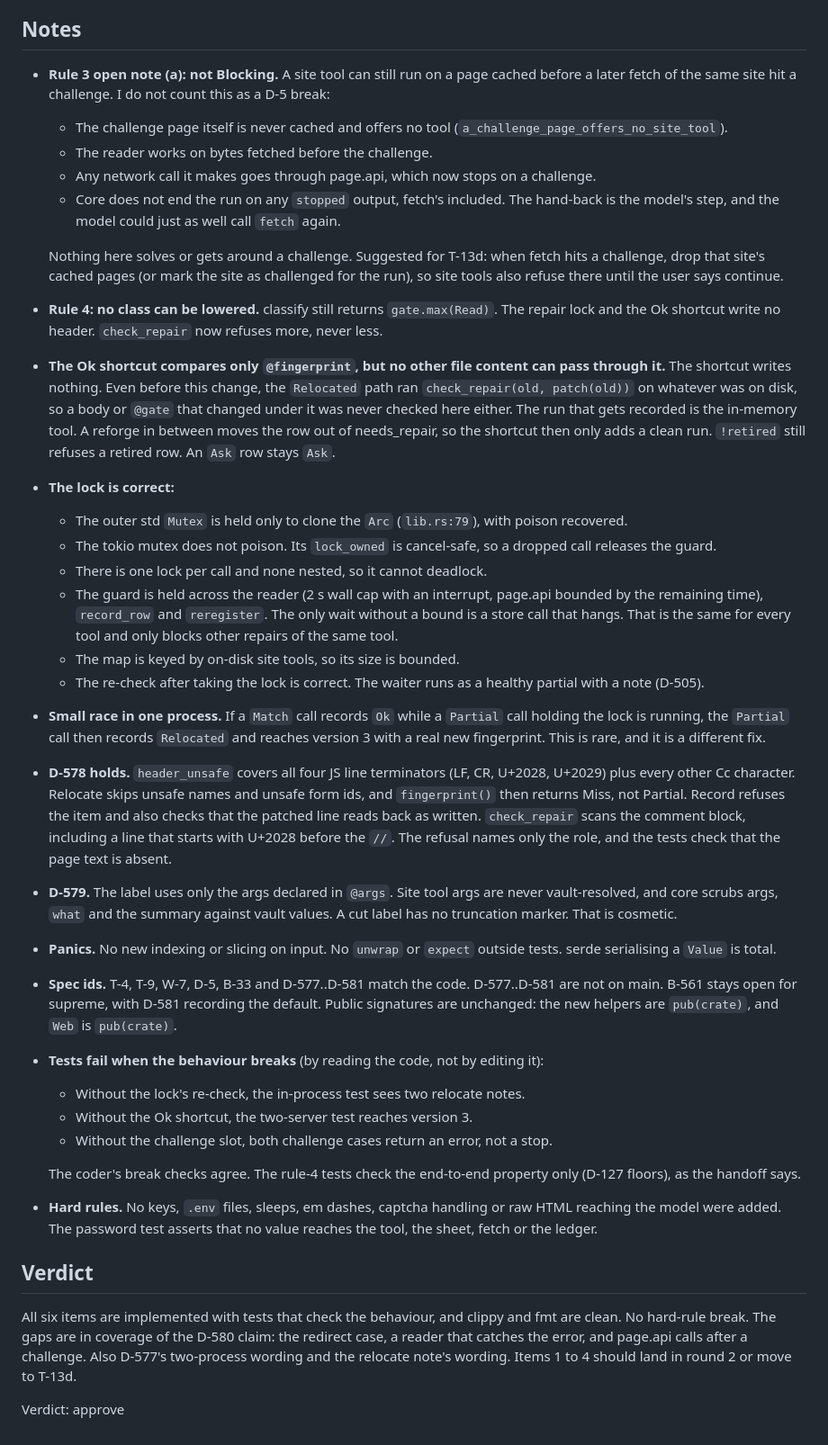
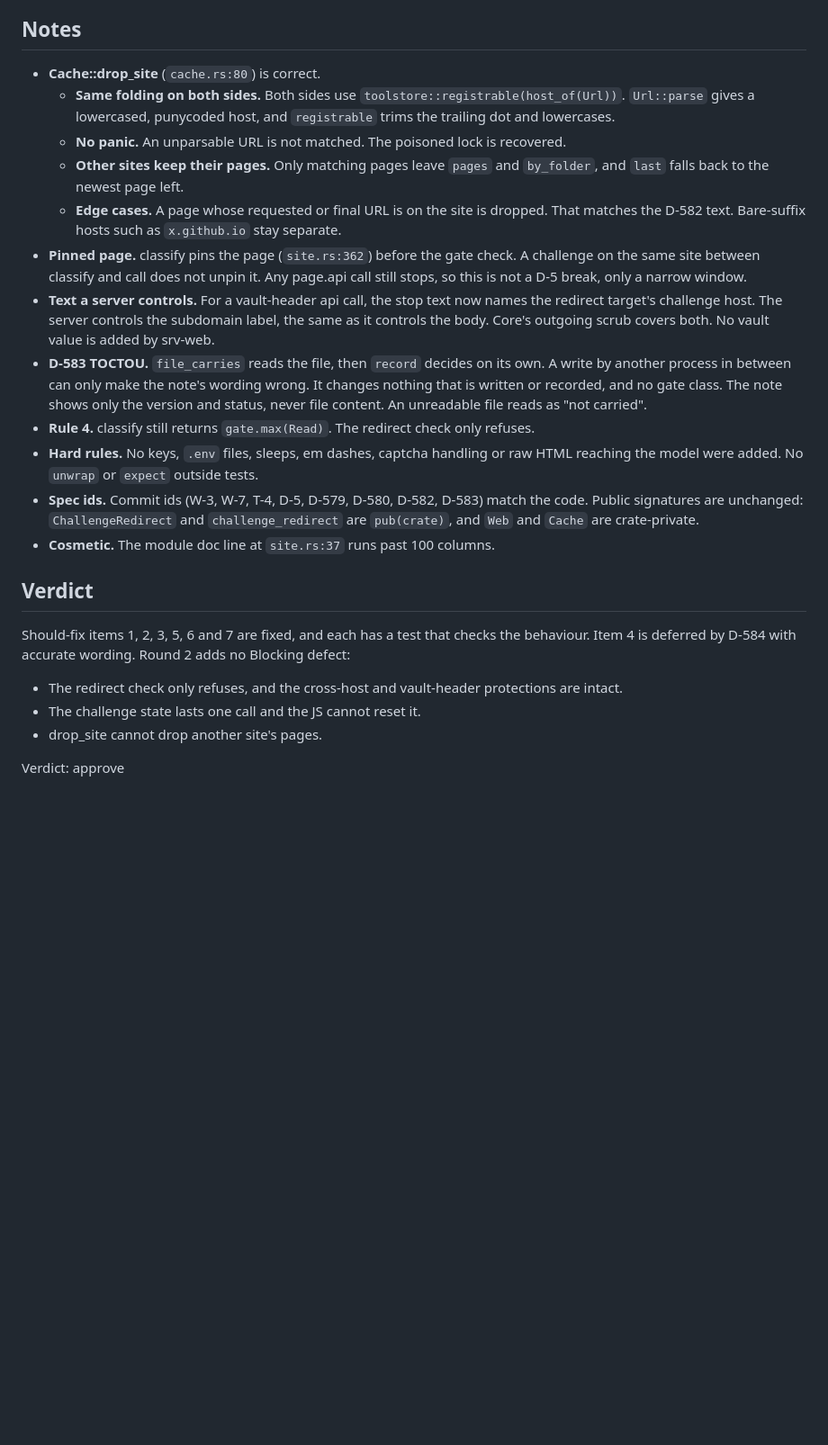
Before and after one commit to loki52501/sheet_browse, a Markdown page: bench/results/review-T-13b.md, the part around one of its changes. Shown at 90% size. Rendered like a GitHub page; blank space fills up the shorter version.

Commit message:
bench: review T-13b round 2 (T-13b)
Co-Authored-By: Claude Opus 5.5 <noreply@anthropic.com>

```diff
--- a/bench/results/review-T-13b.md
+++ b/bench/results/review-T-13b.md
@@ -28,37 +42,24 @@ What I ran (CARGO_TARGET_DIR=F:/sb-swarm/target-servers, -j 2, worktree at 88a27
 
 ## Notes
 
-- **Rule 3 open note (a): not Blocking.** A site tool can still run on a page cached before a later fetch of the same site hit a challenge. I do not count this as a D-5 break:
-  - The challenge page itself is never cached and offers no tool (`a_challenge_page_offers_no_site_tool`).
-  - The reader works on bytes fetched before the challenge.
-  - Any network call it makes goes through page.api, which now stops on a challenge.
-  - Core does not end the run on any `stopped` output, fetch's included. The hand-back is the model's step, and the model could just as well call `fetch` again.
-
-  Nothing here solves or gets around a challenge. Suggested for T-13d: when fetch hits a challenge, drop that site's cached pages (or mark the site as challenged for the run), so site tools also refuse there until the user says continue.
-- **Rule 4: no class can be lowered.** classify still returns `gate.max(Read)`. The repair lock and the Ok shortcut write no header. `check_repair` now refuses more, never less.
-- **The Ok shortcut compares only `@fingerprint`, but no other file content can pass through it.** The shortcut writes nothing. Even before this change, the `Relocated` path ran `check_repair(old, patch(old))` on whatever was on disk, so a body or `@gate` that changed under it was never checked here either. The run that gets recorded is the in-memory tool. A reforge in between moves the row out of needs_repair, so the shortcut then only adds a clean run. `!retired` still refuses a retired row. An `Ask` row stays `Ask`.
-- **The lock is correct:**
-  - The outer std `Mutex` is held only to clone the `Arc` (`lib.rs:79`), with poison recovered.
-  - The tokio mutex does not poison. Its `lock_owned` is cancel-safe, so a dropped call releases the guard.
-  - There is one lock per call and none nested, so it cannot deadlock.
-  - The guard is held across the reader (2 s wall cap with an interrupt, page.api bounded by the remaining time), `record_row` and `reregister`. The only wait without a bound is a store call that hangs. That is the same for every tool and only blocks other repairs of the same tool.
-  - The map is keyed by on-disk site tools, so its size is bounded.
-  - The re-check after taking the lock is correct. The waiter runs as a healthy partial with a note (D-505).
-- **Small race in one process.** If a `Match` call records `Ok` while a `Partial` call holding the lock is running, the `Partial` call then records `Relocated` and reaches version 3 with a real new fingerprint. This is rare, and it is a different fix.
-- **D-578 holds.** `header_unsafe` covers all four JS line terminators (LF, CR, U+2028, U+2029) plus every other Cc character. Relocate skips unsafe names and unsafe form ids, and `fingerprint()` then returns Miss, not Partial. Record refuses the item and also checks that the patched line reads back as written. `check_repair` scans the comment block, including a line that starts with U+2028 before the `//`. The refusal names only the role, and the tests check that the page text is absent.
-- **D-579.** The label uses only the args declared in `@args`. Site tool args are never vault-resolved, and core scrubs args, `what` and the summary against vault values. A cut label has no truncation marker. That is cosmetic.
-- **Panics.** No new indexing or slicing on input. No `unwrap` or `expect` outside tests. serde serialising a `Value` is total.
-- **Spec ids.** T-4, T-9, W-7, D-5, B-33 and D-577..D-581 match the code. D-577..D-581 are not on main. B-561 stays open for supreme, with D-581 recording the default. Public signatures are unchanged: the new helpers are `pub(crate)`, and `Web` is `pub(crate)`.
-- **Tests fail when the behaviour breaks** (by reading the code, not by editing it):
-  - Without the lock's re-check, the in-process test sees two relocate notes.
-  - Without the Ok shortcut, the two-server test reaches version 3.
-  - Without the challenge slot, both challenge cases return an error, not a stop.
-
-  The coder's break checks agree. The rule-4 tests check the end-to-end property only (D-127 floors), as the handoff says.
-- **Hard rules.** No keys, `.env` files, sleeps, em dashes, captcha handling or raw HTML reaching the model were added. The password test asserts that no value reaches the tool, the sheet, fetch or the ledger.
+- **Cache::drop_site** (`cache.rs:80`) is correct.
+  - **Same folding on both sides.** Both sides use `toolstore::registrable(host_of(Url))`. `Url::parse` gives a lowercased, punycoded host, and `registrable` trims the trailing dot and lowercases.
+  - **No panic.** An unparsable URL is not matched. The poisoned lock is recovered.
+  - **Other sites keep their pages.** Only matching pages leave `pages` and `by_folder`, and `last` falls back to the newest page left.
+  - **Edge cases.** A page whose requested or final URL is on the site is dropped. That matches the D-582 text. Bare-suffix hosts such as `x.github.io` stay separate.
+- **Pinned page.** classify pins the page (`site.rs:362`) before the gate check. A challenge on the same site between classify and call does not unpin it. Any page.api call still stops, so this is not a D-5 break, only a narrow window.
+- **Text a server controls.** For a vault-header api call, the stop text now names the redirect target's challenge host. The server controls the subdomain label, the same as it controls the body. Core's outgoing scrub covers both. No vault value is added by srv-web.
+- **D-583 TOCTOU.** `file_carries` reads the file, then `record` decides on its own. A write by another process in between can only make the note's wording wrong. It changes nothing that is written or recorded, and no gate class. The note shows only the version and status, never file content. An unreadable file reads as "not carried".
+- **Rule 4.** classify still returns `gate.max(Read)`. The redirect check only refuses.
+- **Hard rules.** No keys, `.env` files, sleeps, em dashes, captcha handling or raw HTML reaching the model were added. No `unwrap` or `expect` outside tests.
+- **Spec ids.** Commit ids (W-3, W-7, T-4, D-5, D-579, D-580, D-582, D-583) match the code. Public signatures are unchanged: `ChallengeRedirect` and `challenge_redirect` are `pub(crate)`, and `Web` and `Cache` are crate-private.
+- **Cosmetic.** The module doc line at `site.rs:37` runs past 100 columns.
 
 ## Verdict
 
-All six items are implemented with tests that check the behaviour, and clippy and fmt are clean. No hard-rule break. The gaps are in coverage of the D-580 claim: the redirect case, a reader that catches the error, and page.api calls after a challenge. Also D-577's two-process wording and the relocate note's wording. Items 1 to 4 should land in round 2 or move to T-13d.
+Should-fix items 1, 2, 3, 5, 6 and 7 are fixed, and each has a test that checks the behaviour. Item 4 is deferred by D-584 with accurate wording. Round 2 adds no Blocking defect:
+- The redirect check only refuses, and the cross-host and vault-header protections are intact.
+- The challenge state lasts one call and the JS cannot reset it.
+- drop_site cannot drop another site's pages.
 
 Verdict: approve
```
Also changed, not shown: other parts of bench/results/review-T-13b.md (+29 -15 lines).
